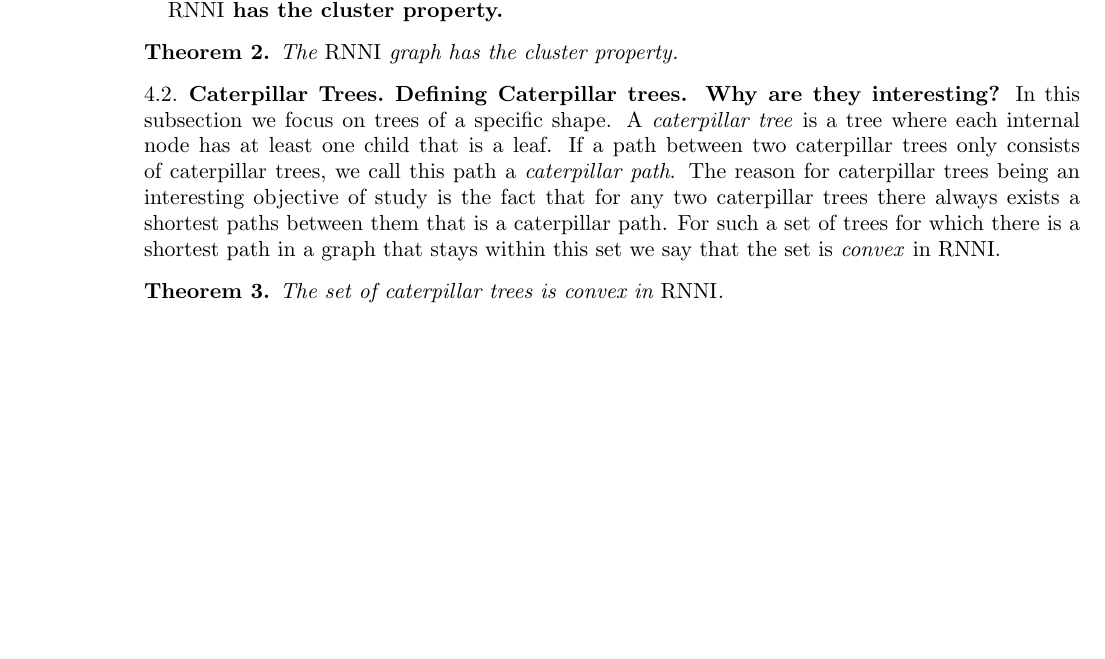
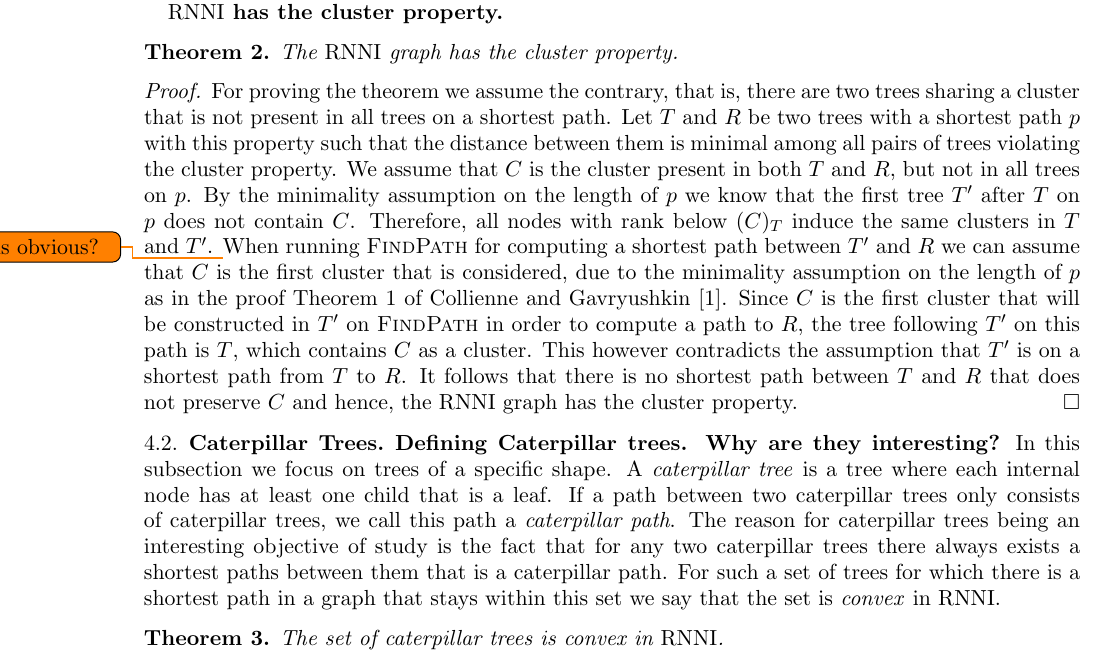
Before and after one commit to bioDS/rnni_geometry_paper, a LaTeX paper (rnni_geometry.tex): part of page 4 of 9 before the commit and part of page 4 of 10 after it, cut so that both start at the same text, the shorter picture padded with empty space. Compiled offline with pdfLaTeX.

Commit message:
first version proof cluster property RNNI

```diff
--- a/rnni_geometry.tex
+++ b/rnni_geometry.tex
@@ -240,6 +240,19 @@ It furthermore follows that the distance between trees $T$ and $R$ in $\dtt_m$ i
 	The $\rnni$ graph has the cluster property.
 	\label{thm:cluster_property_rnni}
 \end{theorem}
+
+\begin{proof}
+	For proving the theorem we assume the contrary, that is, there are two trees sharing a cluster that is not present in all trees on a shortest path.
+	Let $T$ and $R$ be two trees with a shortest path $p$ with this property such that the distance between them is minimal among all pairs of trees violating the cluster property.
+	We assume that $C$ is the cluster present in both $T$ and $R$, but not in all trees on $p$.
+	By the minimality assumption on the length of $p$ we know that the first tree $T'$ after $T$ on $p$ does not contain $C$.
+	Therefore, all nodes with rank below $(C)_T$ induce the same clusters in $T$ and $T'$.
+	\todo{Is this obvious?}
+	When running $\findpath$ for computing a shortest path between $T'$ and $R$ we can assume that $C$ is the first cluster that is considered, due to the minimality assumption on the length of $p$ as in the proof Theorem 1 of \textcite{Collienne2020-iu}.
+	Since $C$ is the first cluster that will be constructed in $T'$ on $\findpath$ in order to compute a path to $R$, the tree following $T'$ on this path is $T$, which contains $C$ as a cluster.
+	This however contradicts the assumption that $T'$ is on a shortest path from $T$ to $R$.
+	It follows that there is no shortest path between $T$ and $R$ that does not preserve $C$ and hence, the $\rnni$ graph has the cluster property.
+\end{proof}
 
 \subsection{Caterpillar Trees}
 
```
